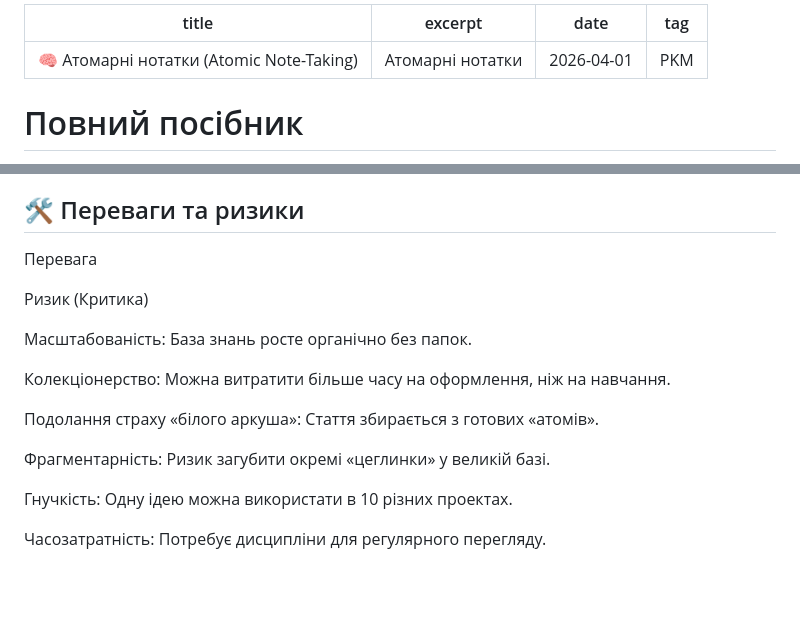
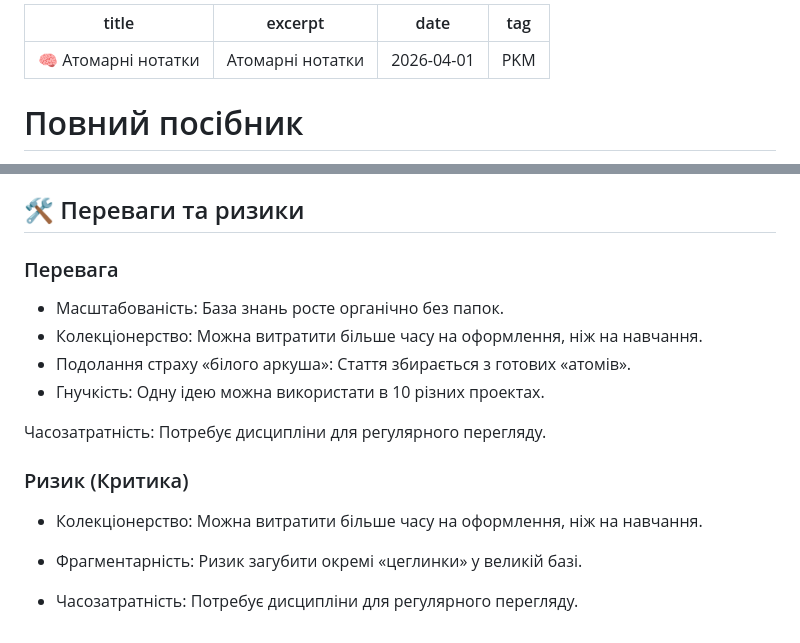
Before and after one commit to Bov888/my-scanner-blog, a Markdown page: posts/2026-04-01-атомарні-нотатки.md, 2 parts joined by grey strips. Drawn GitHub-style; blank space fills up the shorter version.

Commit message:
Update Дописи “2026-04-01-атомарні-нотатки”

```diff
--- a/posts/2026-04-01-атомарні-нотатки.md
+++ b/posts/2026-04-01-атомарні-нотатки.md
@@ -1,5 +1,5 @@
 ---
-title: 🧠 Атомарні нотатки (Atomic Note-Taking)
+title: "🧠 Атомарні нотатки "
 excerpt: Атомарні нотатки
 date: 2026-04-01
 tag: PKM
@@ -52,18 +51,19 @@ tag: PKM
 
 ## 🛠️ Переваги та ризики
 
-Перевага
+### Перевага
 
-Ризик (Критика)
-
-Масштабованість: База знань росте органічно без папок.
-
-Колекціонерство: Можна витратити більше часу на оформлення, ніж на навчання.
-
-Подолання страху «білого аркуша»: Стаття збирається з готових «атомів».
-
-Фрагментарність: Ризик загубити окремі «цеглинки» у великій базі.
-
-Гнучкість: Одну ідею можна використати в 10 різних проектах.
+* Масштабованість: База знань росте органічно без папок.
+* Колекціонерство: Можна витратити більше часу на оформлення, ніж на навчання.
+* Подолання страху «білого аркуша»: Стаття збирається з готових «атомів».
+* Гнучкість: Одну ідею можна використати в 10 різних проектах.
 
 Часозатратність: Потребує дисципліни для регулярного перегляду.
+
+### Ризик (Критика)
+
+* Колекціонерство: Можна витратити більше часу на оформлення, ніж на навчання.
+
+* Фрагментарність: Ризик загубити окремі «цеглинки» у великій базі.
+
+* Часозатратність: Потребує дисципліни для регулярного перегляду.
```
Also changed, not shown: other parts of posts/2026-04-01-атомарні-нотатки.md (+0 -1 lines).
